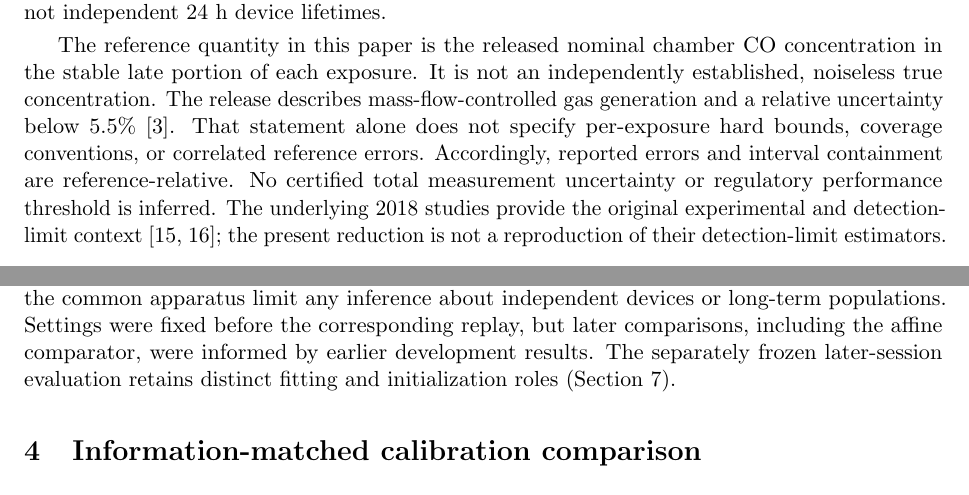
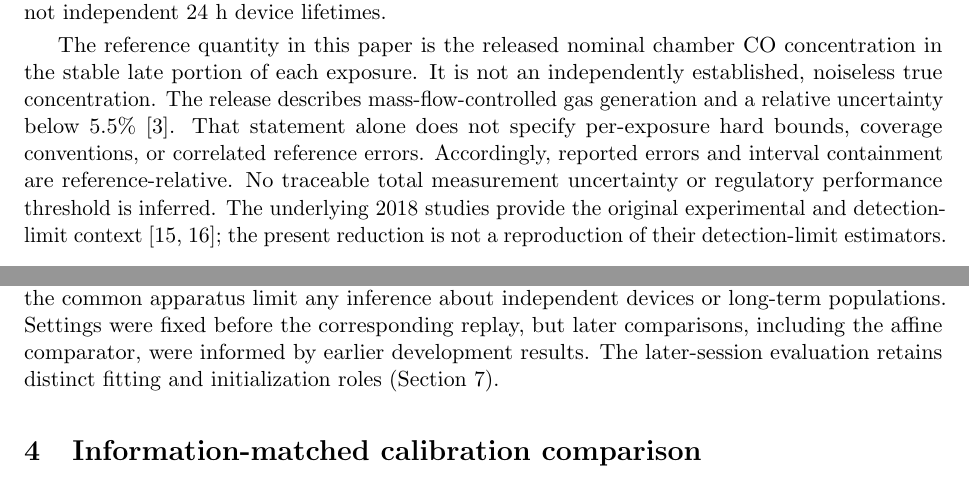
Before and after one commit to asayghe1/CO-Sensor-Reference-Calibration, a LaTeX paper (manuscript/main.tex, which reads manuscript/section_2_setting.tex): two parts of pages 4 and 5 of 20, joined at a grey line, cut so that both start at the same text. Compiled offline with pdfLaTeX.

Commit message:
edit: streamline scope and uncertainty wording

```diff
--- a/manuscript/section_2_setting.tex
+++ b/manuscript/section_2_setting.tex
@@ -2,6 +2,6 @@
 \subsection{Public measurements and reference quantity}
 The UCI487 release contains measurements from fourteen temperature-modulated MOX channels: seven Figaro TGS3870-A04 units and seven FIS SB-500-12 units \cite{uci487}. The shared chamber was exposed to CO in humid synthetic air. The documented protocol uses ten concentrations over 0--20 ppm, with ten repetitions per concentration and randomized humidity. Each file represents one acquisition session. The nominal protocol begins with a 900 s purge followed by 100 sequential 900 s exposure blocks. A session lasts approximately 25 h; the session identifiers used below are not independent 24 h device lifetimes.
 
-The reference quantity in this paper is the released nominal chamber CO concentration in the stable late portion of each exposure. It is not an independently established, noiseless true concentration. The release describes mass-flow-controlled gas generation and a relative uncertainty below 5.5\% \cite{uci487}. That statement alone does not specify per-exposure hard bounds, coverage conventions, or correlated reference errors. Accordingly, reported errors and interval containment are reference-relative. No certified total measurement uncertainty or regulatory performance threshold is inferred. The underlying 2018 studies provide the original experimental and detection-limit context \cite{burgues2018linear,burgues2018opls}; the present reduction is not a reproduction of their detection-limit estimators.
+The reference quantity in this paper is the released nominal chamber CO concentration in the stable late portion of each exposure. It is not an independently established, noiseless true concentration. The release describes mass-flow-controlled gas generation and a relative uncertainty below 5.5\% \cite{uci487}. That statement alone does not specify per-exposure hard bounds, coverage conventions, or correlated reference errors. Accordingly, reported errors and interval containment are reference-relative. No traceable total measurement uncertainty or regulatory performance threshold is inferred. The underlying 2018 studies provide the original experimental and detection-limit context \cite{burgues2018linear,burgues2018opls}; the present reduction is not a reproduction of their detection-limit estimators.
 
 \subsection{Exposure grouping and feature construction}
@@ -52,4 +52,4 @@ Fold & Upstream fitting sessions & Correction calibration & Assessment \\
 \end{tabular}
 \end{table}
 
-Each development assessment session contains 100 eligible shared exposures. The development comparison thus has 300 exposures and 3,600 correlated peer configuration outputs; confirmation has a separate 300 exposures and 3,600 outputs. The overlapping fit histories in Table~\ref{tab:roles} and the common apparatus limit any inference about independent devices or long-term populations. Settings were fixed before the corresponding replay, but later comparisons, including the affine comparator, were informed by earlier development results. The separately frozen later-session evaluation retains distinct fitting and initialization roles (Section~\ref{sec:c5}).
+Each development assessment session contains 100 eligible shared exposures. The development comparison thus has 300 exposures and 3,600 correlated peer configuration outputs; confirmation has a separate 300 exposures and 3,600 outputs. The overlapping fit histories in Table~\ref{tab:roles} and the common apparatus limit any inference about independent devices or long-term populations. Settings were fixed before the corresponding replay, but later comparisons, including the affine comparator, were informed by earlier development results. The later-session evaluation retains distinct fitting and initialization roles (Section~\ref{sec:c5}).
```
Also changed, not shown: manuscript/section_2_setting.tex (2 more changed lines).
